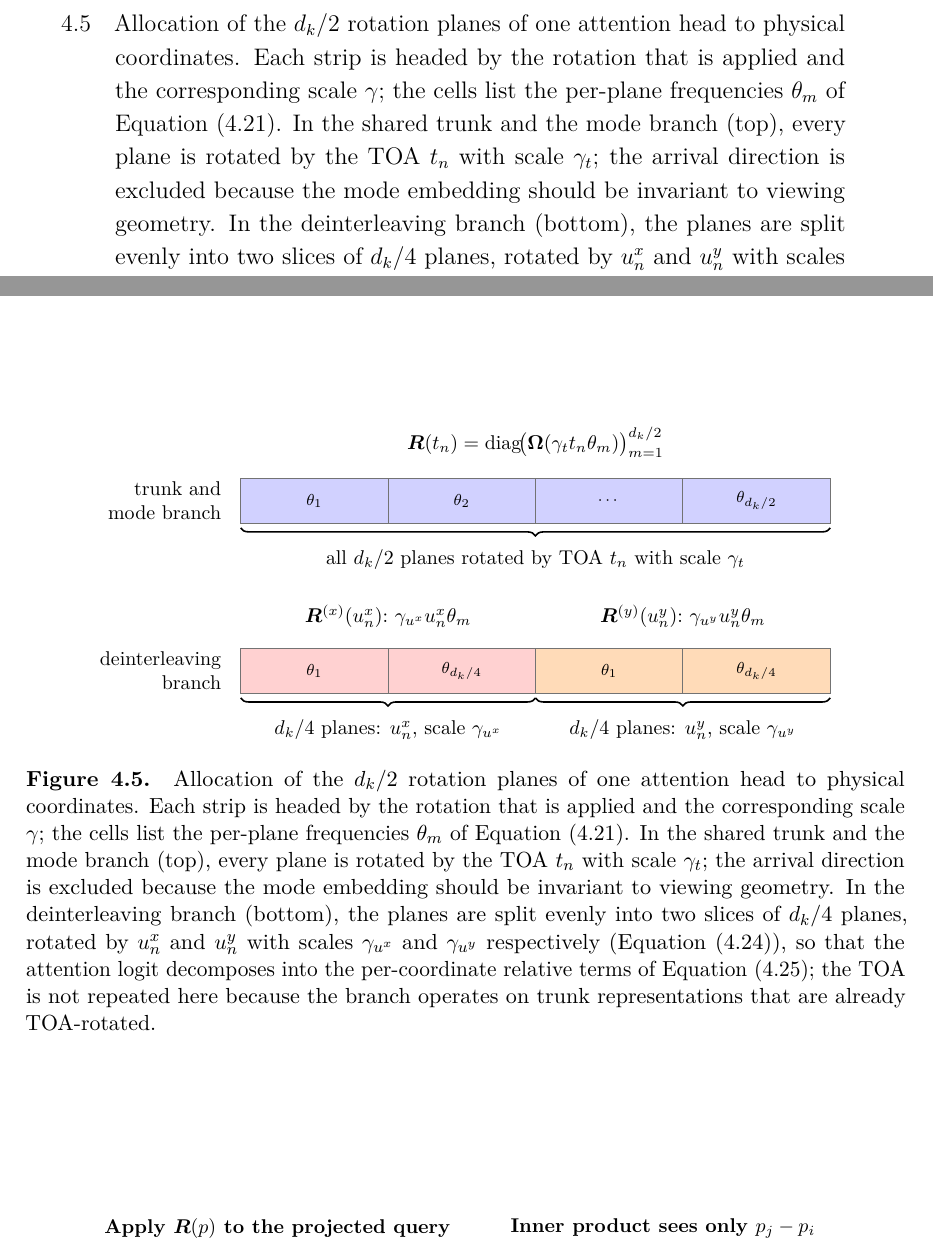
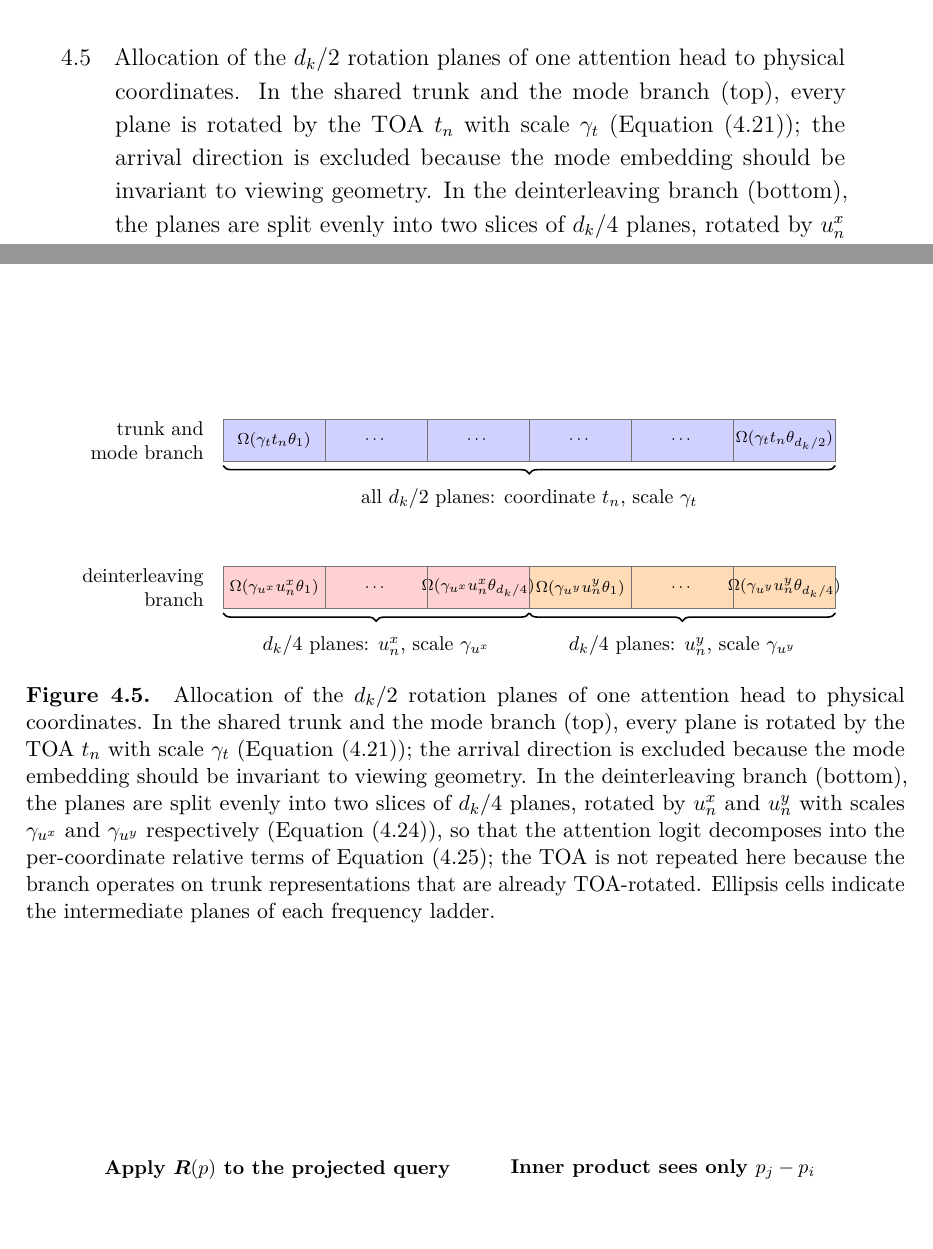
Before and after one commit to macktron/masters-thesis, a LaTeX thesis (main.tex, which reads figures/method/rope_slicing.tex, sections/04_method/04_attention_variants.tex): two parts of pages 9 and 44 of 65, joined at a grey line, cut so that both start at the same text. The pictures show the PDF file main.pdf that the author committed with the source.

Commit message:
autosave: 2026-08-10T14:29:20Z

```diff
--- a/figures/method/rope_slicing.tex
+++ b/figures/method/rope_slicing.tex
@@ -1,74 +1,64 @@
 % =====================================================================
 % Allocation of the d_k/2 rotation planes of one attention head.
-% Per-coordinate scale gamma is shown once per slice (above the bar);
-% cells list the plane frequencies only, so the long Omega(...) notation
-% does not have to squeeze into every box.
-% Top: trunk/mode --- all planes by TOA with gamma_t.
-% Bottom: deinterleaving --- even split u^x / u^y with gamma_{u^x},
-% gamma_{u^y}.
+% Top: trunk/mode --- all planes by TOA with scale gamma_t.
+% Bottom: deinterleaving --- even split u^x / u^y (three cells each,
+% first / dots / last) with scales gamma_{u^x}, gamma_{u^y}.
+% Cell labels are single-line (no shortstack) so Omega(...) does not wrap.
 % Loaded from sections/04_method/04_attention_variants.tex via \input.
 % =====================================================================
 \begin{tikzpicture}[
     font=\small,
-    plane/.style={draw=black!55, thin, minimum width=26mm, minimum height=8mm,
-                  inner sep=1pt, outer sep=0pt, align=center},
+    plane/.style={draw=black!55, thin, minimum width=18mm, minimum height=7.5mm,
+                  inner sep=0.5pt, outer sep=0pt, align=center},
     toaplane/.style={plane, fill=blue!18},
     uxplane/.style={plane, fill=red!18},
     uyplane/.style={plane, fill=orange!28},
     rowlabel/.style={font=\footnotesize, anchor=east, align=right},
     slicebrace/.style={decorate, decoration={brace, mirror, amplitude=4pt}, thick},
     bracelabel/.style={font=\footnotesize, anchor=north},
-    header/.style={font=\footnotesize, anchor=south},
-    celltxt/.style={font=\scriptsize},
   ]
 
-  \def\W{26mm}
-  \def\NP{4}
+  \def\W{18mm}
+  \def\NP{6}
 
-  % =================== TOP STRIP ========================================
+  % =================== TOP STRIP: trunk and mode branch =================
   \node[rowlabel] at (-2mm, 0) {trunk and\\mode branch};
-
-  \node[header] at ({2*\W}, 6.2mm)
-    {$\mat{R}(t_n)=\diag\!\bigl(\mat{\Omega}(\gamma_t t_n\theta_m)\bigr)_{m=1}^{d_k/2}$};
-
   \foreach \m in {1,...,\NP} {
     \node[toaplane] (t\m) at ({(\m-0.5)*\W}, 0) {};
   }
-  \node[celltxt] at (t1) {$\theta_1$};
-  \node[celltxt] at (t2) {$\theta_2$};
-  \node[celltxt] at (t3) {$\cdots$};
-  \node[celltxt] at (t4) {$\theta_{d_k/2}$};
+  \node[font=\scriptsize] at (t1) {$\Omega(\gamma_t t_n\theta_1)$};
+  \node[font=\scriptsize] at (t2) {$\cdots$};
+  \node[font=\scriptsize] at (t3) {$\cdots$};
+  \node[font=\scriptsize] at (t4) {$\cdots$};
+  \node[font=\scriptsize] at (t5) {$\cdots$};
+  \node[font=\scriptsize] at (t6) {$\Omega(\gamma_t t_n\theta_{d_k/2})$};
 
-  \draw[slicebrace] (0, -4.8mm) -- ({\NP*\W}, -4.8mm);
-  \node[bracelabel] at ({\NP*\W/2}, -7.2mm)
-    {all $d_k/2$ planes rotated by \gls{toa} $t_n$ with scale $\gamma_t$};
+  \draw[slicebrace] (0, -4.5mm) -- ({\NP*\W}, -4.5mm);
+  \node[bracelabel] at ({\NP*\W/2}, -7mm)
+    {all $d_k/2$ planes: coordinate $t_n$, scale $\gamma_t$};
 
-  % =================== BOTTOM STRIP =====================================
-  \begin{scope}[yshift=-30mm]
+  % ============== BOTTOM STRIP: deinterleaving branch ====================
+  \begin{scope}[yshift=-26mm]
     \node[rowlabel] at (-2mm, 0) {deinterleaving\\branch};
-
-    \node[header] at ({1*\W}, 6.2mm)
-      {$\mat{R}^{(x)}(u^{x}_n)$:~$\gamma_{u^x}u^{x}_n\theta_m$};
-    \node[header] at ({3*\W}, 6.2mm)
-      {$\mat{R}^{(y)}(u^{y}_n)$:~$\gamma_{u^y}u^{y}_n\theta_m$};
-
-    \foreach \m in {1,2} {
+    \foreach \m in {1,...,3} {
       \node[uxplane] (b\m) at ({(\m-0.5)*\W}, 0) {};
     }
-    \foreach \m in {3,4} {
+    \foreach \m in {4,...,6} {
       \node[uyplane] (b\m) at ({(\m-0.5)*\W}, 0) {};
     }
-    \node[celltxt] at (b1) {$\theta_1$};
-    \node[celltxt] at (b2) {$\theta_{d_k/4}$};
-    \node[celltxt] at (b3) {$\theta_1$};
-    \node[celltxt] at (b4) {$\theta_{d_k/4}$};
+    \node[font=\scriptsize] at (b1) {$\Omega(\gamma_{u^x}u^{x}_n\theta_1)$};
+    \node[font=\scriptsize] at (b2) {$\cdots$};
+    \node[font=\scriptsize] at (b3) {$\Omega(\gamma_{u^x}u^{x}_n\theta_{d_k/4})$};
+    \node[font=\scriptsize] at (b4) {$\Omega(\gamma_{u^y}u^{y}_n\theta_1)$};
+    \node[font=\scriptsize] at (b5) {$\cdots$};
+    \node[font=\scriptsize] at (b6) {$\Omega(\gamma_{u^y}u^{y}_n\theta_{d_k/4})$};
 
-    \draw[slicebrace] (0, -4.8mm) -- ({2*\W}, -4.8mm);
-    \node[bracelabel] at ({1*\W}, -7.2mm)
+    \draw[slicebrace] (0, -4.5mm) -- ({3*\W}, -4.5mm);
+    \node[bracelabel] at ({1.5*\W}, -7mm)
       {$d_k/4$ planes: $u^{x}_n$, scale $\gamma_{u^x}$};
 
-    \draw[slicebrace] ({2*\W}, -4.8mm) -- ({4*\W}, -4.8mm);
-    \node[bracelabel] at ({3*\W}, -7.2mm)
+    \draw[slicebrace] ({3*\W}, -4.5mm) -- ({6*\W}, -4.5mm);
+    \node[bracelabel] at ({4.5*\W}, -7mm)
       {$d_k/4$ planes: $u^{y}_n$, scale $\gamma_{u^y}$};
   \end{scope}
 
--- a/sections/04_method/04_attention_variants.tex
+++ b/sections/04_method/04_attention_variants.tex
@@ -147,7 +147,7 @@ This variant complements rather than replaces the bias term—the bias injects p
 \begin{figure}[tbp]
   \centering
   \input{figures/method/rope_slicing.tex}
-  \caption{Allocation of the $d_k/2$ rotation planes of one attention head to physical coordinates. Each strip is headed by the rotation that is applied and the corresponding scale $\gamma$; the cells list the per-plane frequencies $\theta_m$ of \cref{eq:method:rope_block}. In the shared trunk and the mode branch (top), every plane is rotated by the \gls{toa} $t_n$ with scale $\gamma_t$; the arrival direction is excluded because the mode embedding should be invariant to viewing geometry. In the deinterleaving branch (bottom), the planes are split evenly into two slices of $d_k/4$ planes, rotated by $u^{x}_n$ and $u^{y}_n$ with scales $\gamma_{u^x}$ and $\gamma_{u^y}$ respectively (\cref{eq:method:rope_sliced}), so that the attention logit decomposes into the per-coordinate relative terms of \cref{eq:method:rope_sliced_logit}; the \gls{toa} is not repeated here because the branch operates on trunk representations that are already \gls{toa}-rotated.}
+  \caption{Allocation of the $d_k/2$ rotation planes of one attention head to physical coordinates. In the shared trunk and the mode branch (top), every plane is rotated by the \gls{toa} $t_n$ with scale $\gamma_t$ (\cref{eq:method:rope_block}); the arrival direction is excluded because the mode embedding should be invariant to viewing geometry. In the deinterleaving branch (bottom), the planes are split evenly into two slices of $d_k/4$ planes, rotated by $u^{x}_n$ and $u^{y}_n$ with scales $\gamma_{u^x}$ and $\gamma_{u^y}$ respectively (\cref{eq:method:rope_sliced}), so that the attention logit decomposes into the per-coordinate relative terms of \cref{eq:method:rope_sliced_logit}; the \gls{toa} is not repeated here because the branch operates on trunk representations that are already \gls{toa}-rotated. Ellipsis cells indicate the intermediate planes of each frequency ladder.}
   \label{fig:method:rope_slicing}
 \end{figure}
 
```
Also changed, not shown: main.pdf.
